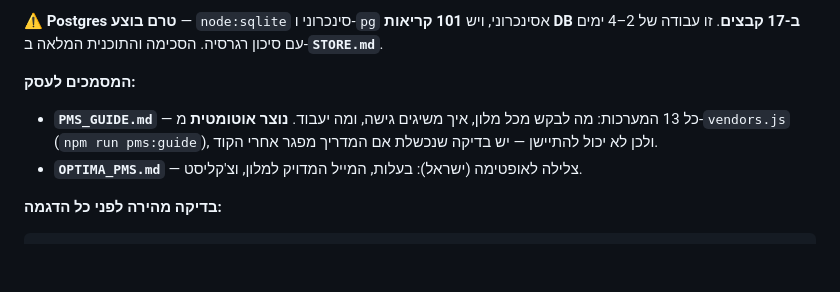
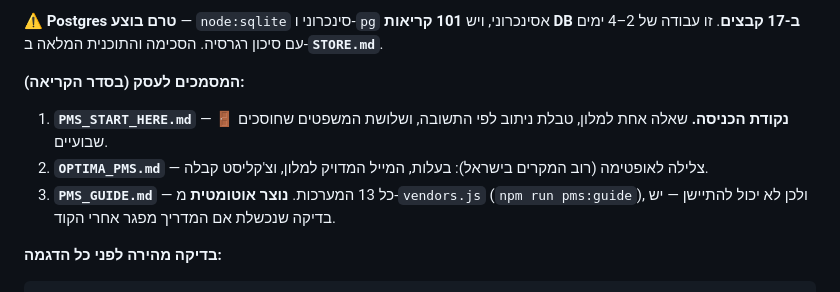
Before and after one commit to Ofek230202/hotel-bot, a Markdown page: CLAUDE.md, the part around the change. GitHub-like rendering; blank space fills up the shorter version.

````diff
--- a/CLAUDE.md
+++ b/CLAUDE.md
@@ -72,11 +72,14 @@ instance, שתי הודעות של אותו אורח רצות במקביל בש
 **101 קריאות DB ב-17 קבצים**. זו עבודה של 2–4 ימים עם סיכון רגרסיה. הסכימה
 והתוכנית המלאה ב-**`STORE.md`**.
 
-**המסמכים לעסק:**
-- **`PMS_GUIDE.md`** — כל 13 המערכות: מה לבקש מכל מלון, איך משיגים גישה, ומה יעבוד.
-  **נוצר אוטומטית** מ-`vendors.js` (`npm run pms:guide`), ולכן לא יכול להתיישן —
-  יש בדיקה שנכשלת אם המדריך מפגר אחרי הקוד.
-- **`OPTIMA_PMS.md`** — צלילה לאופטימה (ישראל): בעלות, המייל המדויק למלון, וצ'קליסט.
+**המסמכים לעסק (בסדר הקריאה):**
+1. **`PMS_START_HERE.md`** — 🚪 **נקודת הכניסה.** שאלה אחת למלון, טבלת ניתוב
+   לפי התשובה, ושלושת המשפטים שחוסכים שבועיים.
+2. **`OPTIMA_PMS.md`** — צלילה לאופטימה (רוב המקרים בישראל): בעלות, המייל
+   המדויק למלון, וצ'קליסט קבלה.
+3. **`PMS_GUIDE.md`** — כל 13 המערכות. **נוצר אוטומטית** מ-`vendors.js`
+   (`npm run pms:guide`), ולכן לא יכול להתיישן — יש בדיקה שנכשלת אם המדריך
+   מפגר אחרי הקוד.
 
 **בדיקה מהירה לפני כל הדגמה:**
 ```
````
Also changed, not shown: PMS_START_HERE.md (added, +148 -0 lines).
